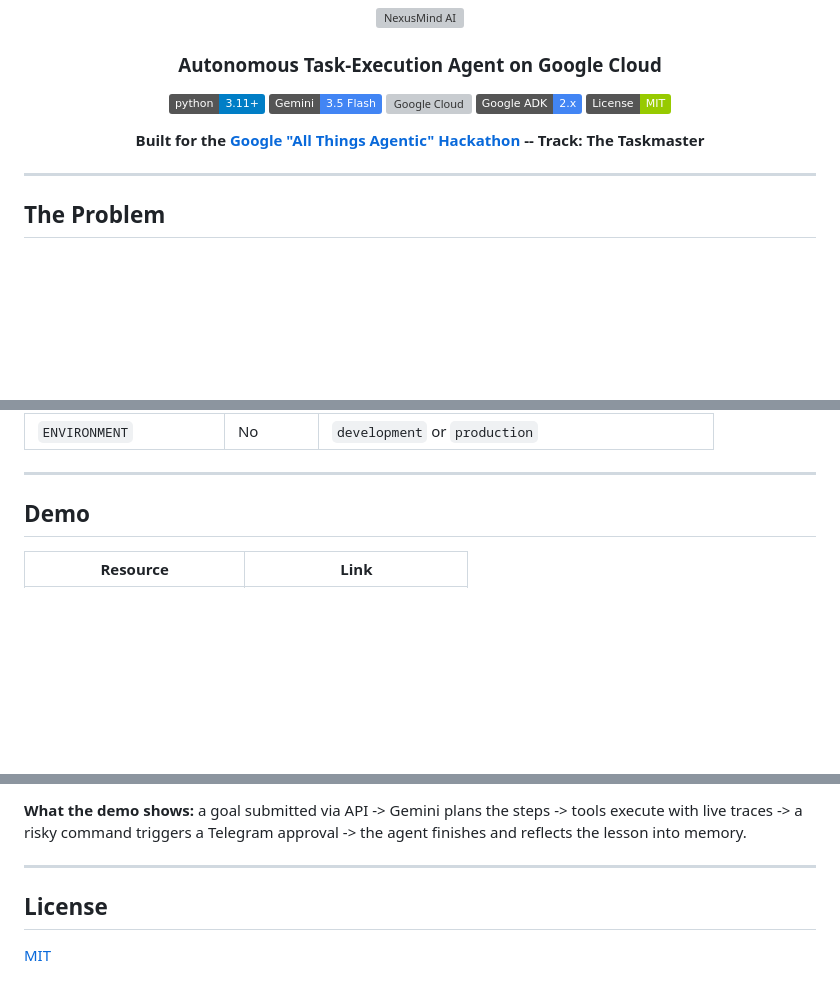
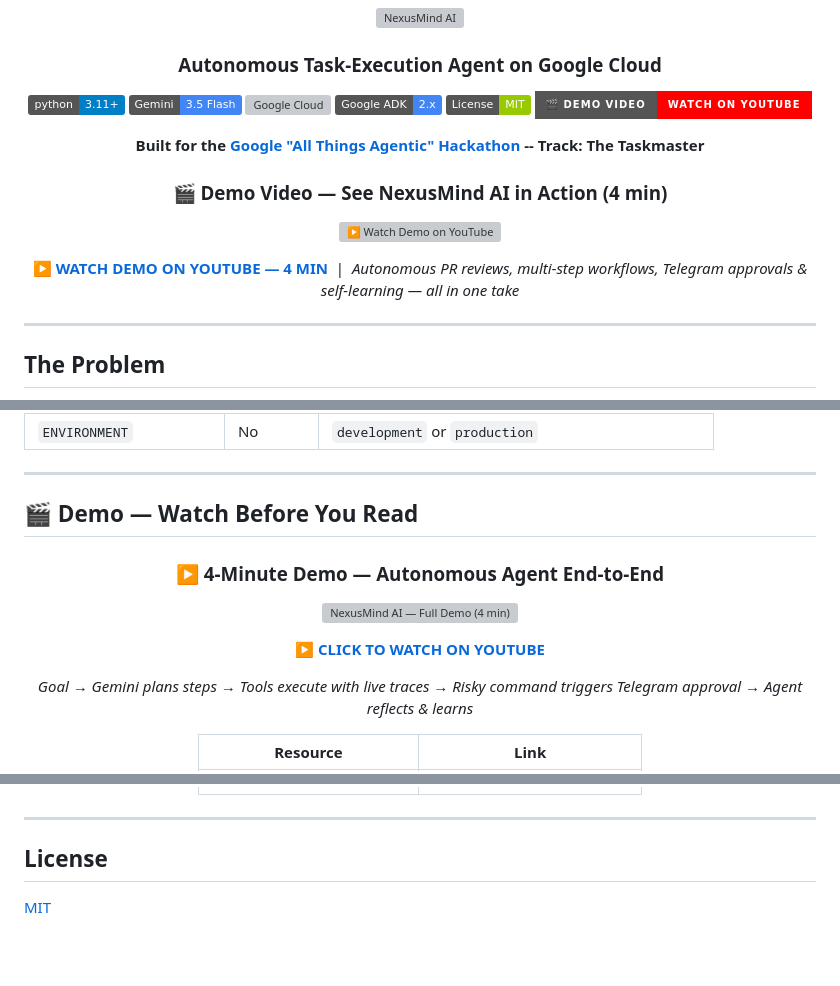
Before and after one commit to tamimlabs/nexusmind-ai, a Markdown page: README.md, 3 parts joined by grey strips. Rendered like a GitHub page; badges without logos; blank space fills up the shorter version; grey boxes are pictures that could not be loaded.

Commit message:
docs: feature demo video prominently in README (hero + badge + demo section)
- Add for-the-badge YouTube CTA in header shields
- Add above-the-fold hero thumbnail (maxresdefault) linking to https://www.youtube.com/watch?v=woSOCuzfabg
- Revamp Demo section to Watch Before You Read with thumbnail + CTA

```diff
--- a/README.md
+++ b/README.md
@@ -11,8 +11,19 @@
 [![Google Cloud](https://img.shields.io/badge/Google%20Cloud-Run%20%7C%20Firestore%20%7C%20Pub%2FSub-4285F4?style=flat&logo=googlecloud&logoColor=white)](https://cloud.google.com)
 [![Google ADK](https://img.shields.io/badge/Google%20ADK-2.x-4285F4?style=flat&logo=google&logoColor=white)](https://cloud.google.com/vertex-ai/generative-ai/docs/agent-development-kit)
 [![License: MIT](https://img.shields.io/badge/License-MIT-green.svg)](https://opensource.org/licenses/MIT)
+[![Demo Video](https://img.shields.io/badge/🎬_Demo_Video-Watch_on_YouTube-FF0000?style=for-the-badge&logo=youtube&logoColor=white)](https://www.youtube.com/watch?v=woSOCuzfabg)
 
 **Built for the [Google "All Things Agentic" Hackathon](https://allthingsagentic.devpost.com) -- Track: The Taskmaster**
+
+</div>
+
+<div align="center">
+
+### 🎬 Demo Video — See NexusMind AI in Action (4 min)
+
+[![▶️ Watch Demo on YouTube](https://img.youtube.com/vi/woSOCuzfabg/maxresdefault.jpg)](https://www.youtube.com/watch?v=woSOCuzfabg)
+
+**[▶️ WATCH DEMO ON YOUTUBE — 4 MIN](https://www.youtube.com/watch?v=woSOCuzfabg)** &nbsp;|&nbsp; *Autonomous PR reviews, multi-step workflows, Telegram approvals & self-learning — all in one take*
 
 </div>
 
@@ -556,7 +567,17 @@ All **200 tests** covering models, memory (hybrid retrieval, HRR, trust scoring)
 
 ---
 
-## Demo
+## 🎬 Demo — Watch Before You Read
+
+<div align="center">
+
+### ▶️ 4-Minute Demo — Autonomous Agent End-to-End
+
+[![NexusMind AI — Full Demo (4 min)](https://img.youtube.com/vi/woSOCuzfabg/maxresdefault.jpg)](https://www.youtube.com/watch?v=woSOCuzfabg)
+
+**[▶️ CLICK TO WATCH ON YOUTUBE](https://www.youtube.com/watch?v=woSOCuzfabg)**
+
+*Goal → Gemini plans steps → Tools execute with live traces → Risky command triggers Telegram approval → Agent reflects & learns*
 
 | Resource | Link |
 |----------|------|
@@ -571,6 +588,4 @@ All **200 tests** covering models, memory (hybrid retrieval, HRR, trust scoring)
 </div>
-
-**What the demo shows:** a goal submitted via API -> Gemini plans the steps -> tools execute with live traces -> a risky command triggers a Telegram approval -> the agent finishes and reflects the lesson into memory.
 
 ---
 
```
Also changed, not shown: other parts of README.md (+1 -5 lines).
